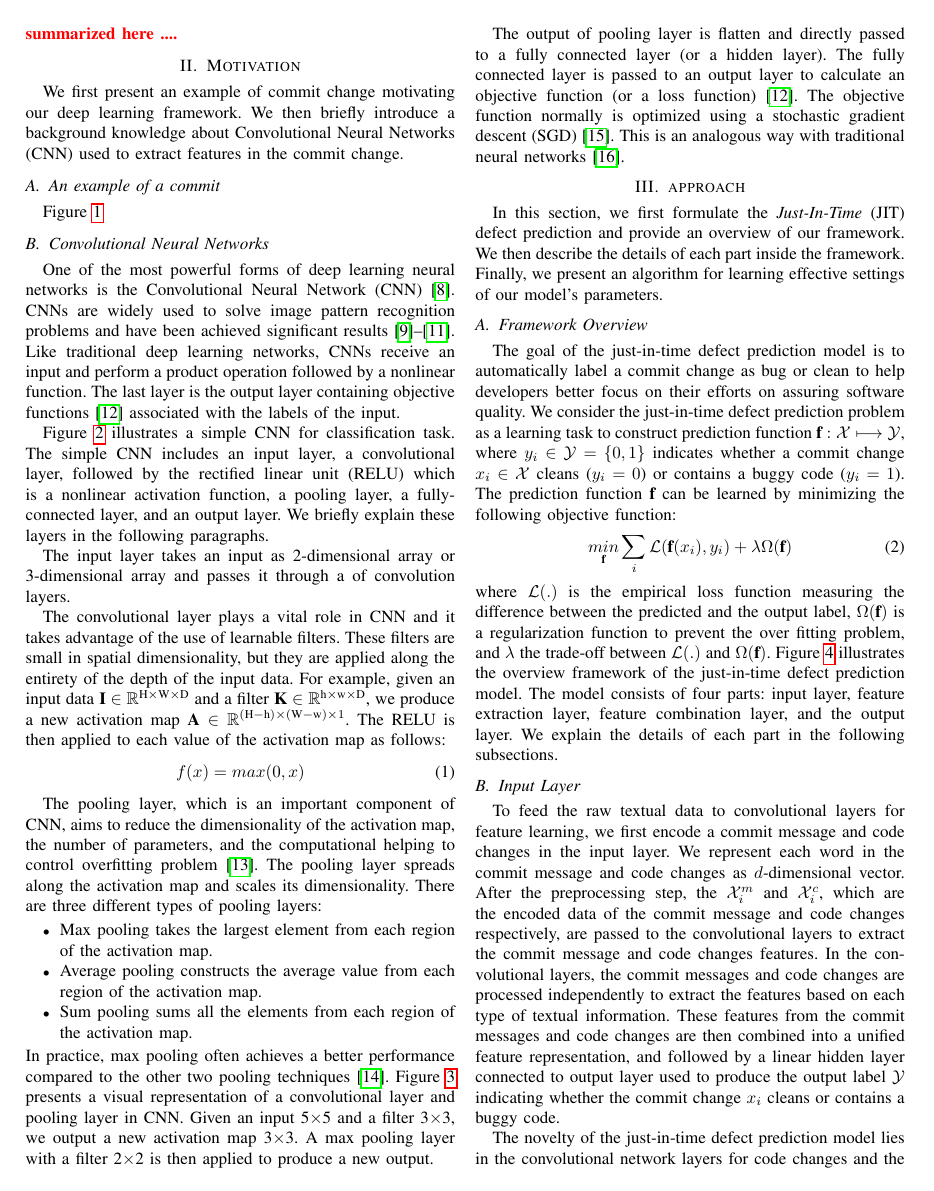
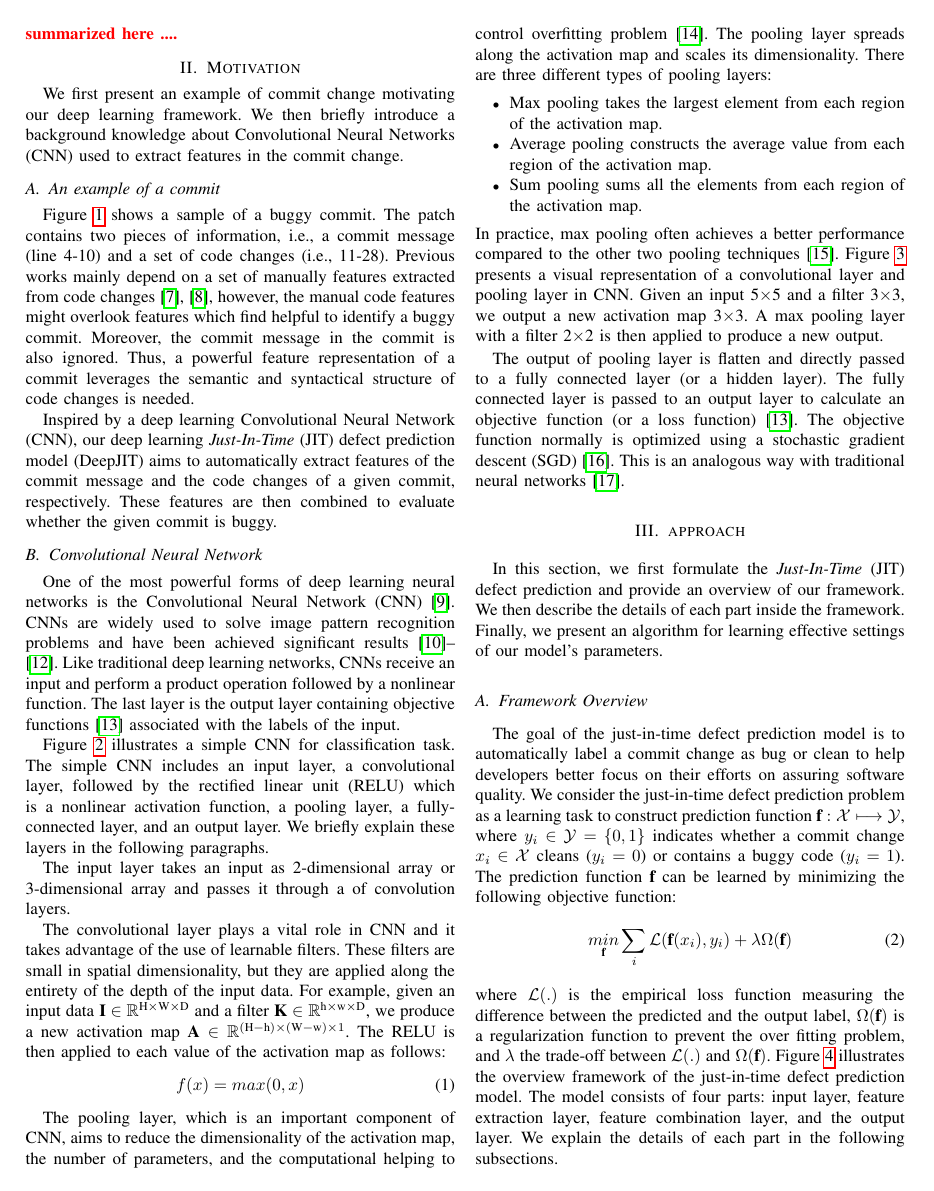
Before and after one commit to hvdthong/Just-in-time-DF-paper, a LaTeX paper (main_ieee.tex, which reads motivation.tex): page 2 of 10. Compiled offline with pdfLaTeX; a missing font is replaced by an installed copy or a similar font; a LaTeX package or settings file that is missing is left out.

Commit message:
Updates from ShareLaTeX

```diff
--- a/motivation.tex
+++ b/motivation.tex
@@ -13,9 +13,11 @@ We first present an example of commit change motivating our deep learning framew
 \label{fig:example}
 \end{figure*}
 
-Figure~\ref{fig:example}
+Figure~\ref{fig:example} shows a sample of a buggy commit. The patch contains two pieces of information, i.e., a commit message (line 4-10) and a set of code changes (i.e., 11-28). Previous works mainly depend on a set of manually features extracted from code changes~\cite{Yang:2015:DLJ, mcintosh2018fix}, however, the manual code features might overlook features which find helpful to identify a buggy commit. Moreover, the commit message in the commit is also ignored. Thus, a powerful feature representation of a commit leverages the semantic and syntactical structure of code changes is needed.
 
-\subsection{Convolutional Neural Networks}
+Inspired by a deep learning Convolutional Neural Network (CNN), our deep learning \emph{Just-In-Time} (JIT) defect prediction model (DeepJIT) aims to automatically extract features of the commit message and the code changes of a given commit, respectively. These features are then combined to evaluate whether the given commit is buggy.
+
+\subsection{Convolutional Neural Network}
 \label{sec:background_cnn}
 
 \begin{figure*}[t!]
```
Also changed, not shown: motivation.tex (4 more changed lines).
